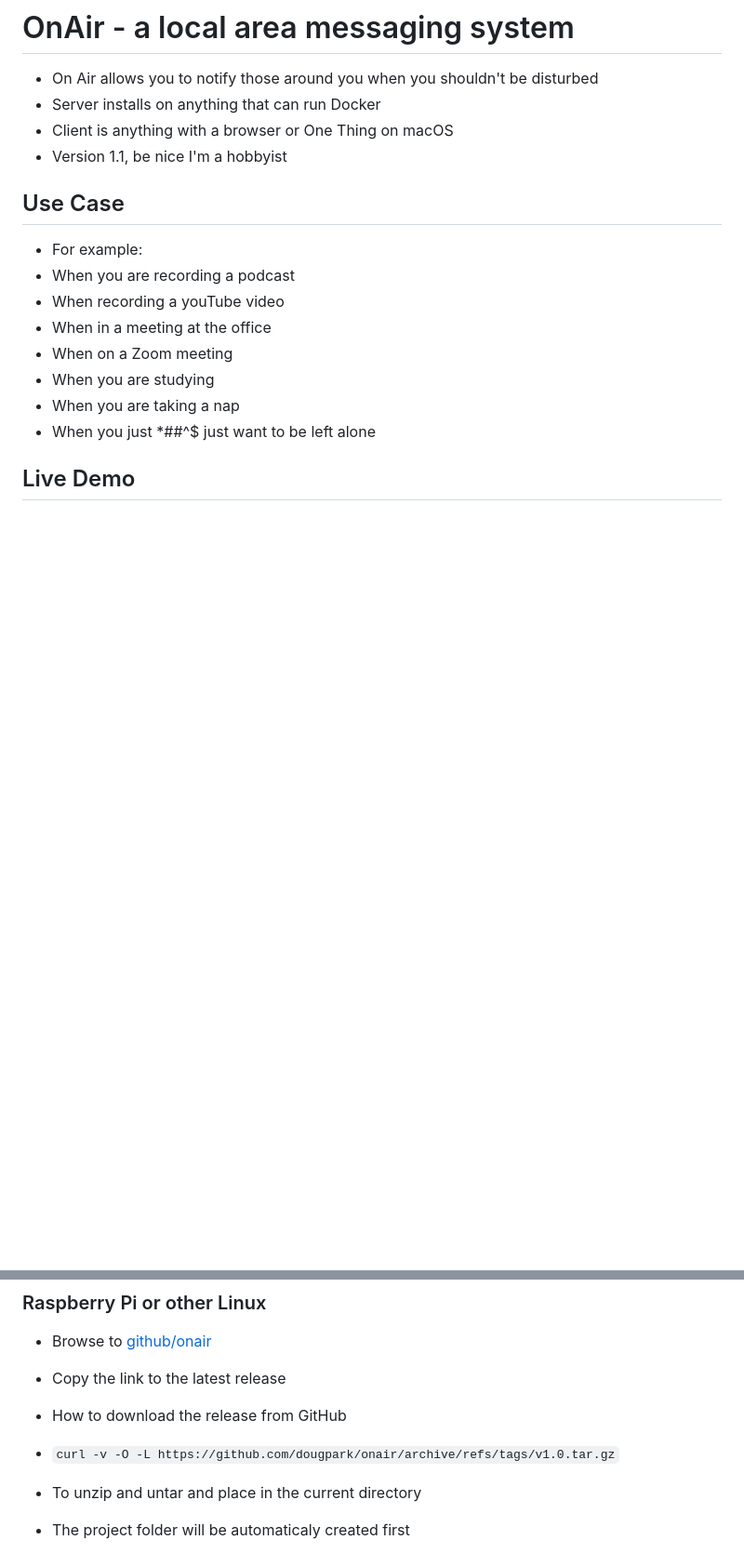
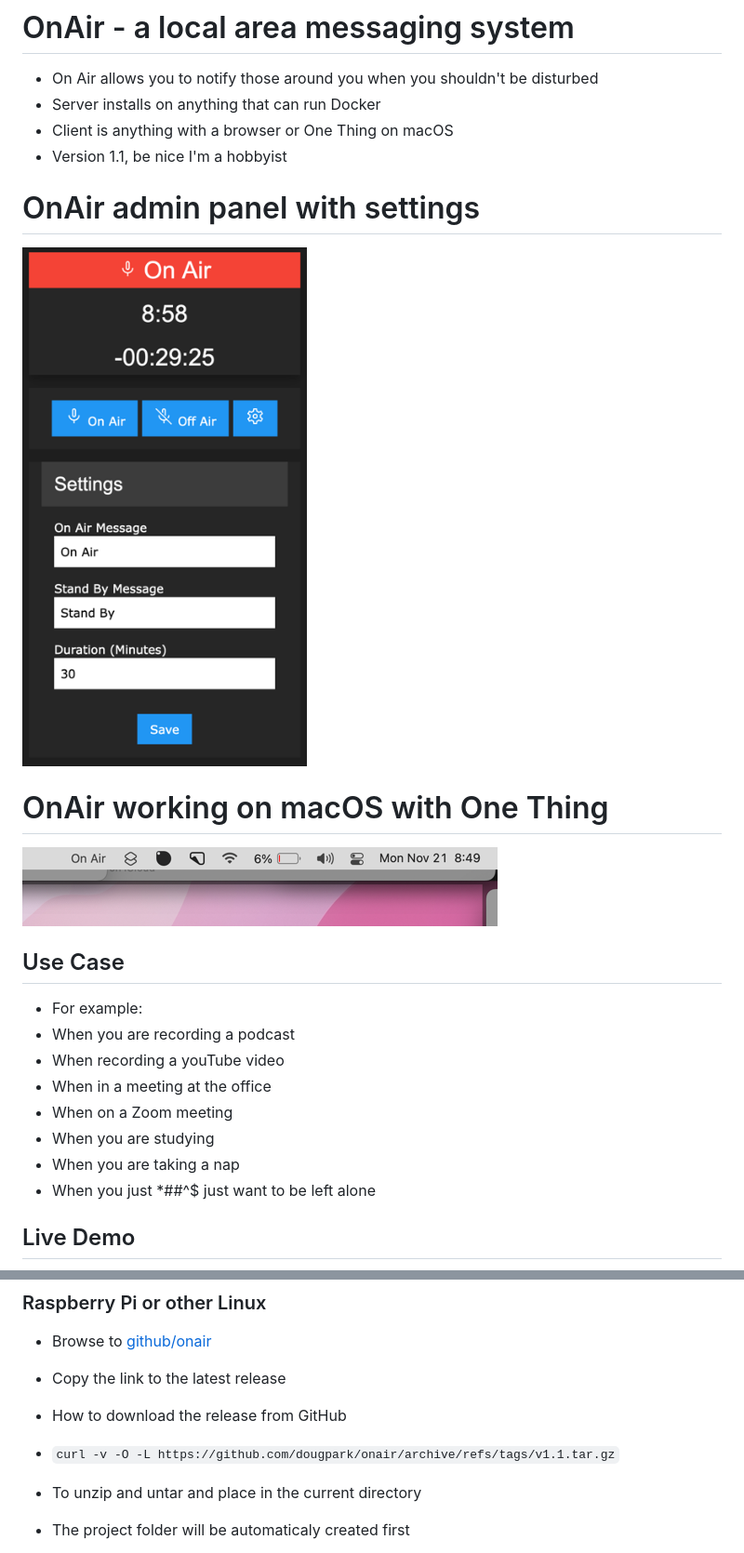
Before and after one commit to dougpark/onair, a Markdown page: Readme.md, 2 parts joined by grey strips. Shown: that part at 93% size. Rendered like a GitHub page; pictures changed too: docs/onair_menubar.png (added), docs/onair_settings.png (added); blank space fills up the shorter version.

Commit message:
Readme images

````diff
--- a/Readme.md
+++ b/Readme.md
@@ -3,6 +3,12 @@
 * Server installs on anything that can run Docker
 * Client is anything with a browser or One Thing on macOS
 * Version 1.1, be nice I'm a hobbyist
+
+# OnAir admin panel with settings
+![OnAir](docs/onair_settings.png?raw=true "OnAir admin settings")
+
+# OnAir working on macOS with One Thing
+![OnAir](docs/onair_menubar.png?raw=true "OnAir in menu bar")
 
 ## Use Case
 * For example:
@@ -126,7 +132,7 @@
 * Browse to [github/onair](https://github.com/dougpark/onair/releases)
 * Copy the link to the latest release
 * How to download the release from GitHub
-* ```curl -v -O -L https://github.com/dougpark/onair/archive/refs/tags/v1.0.tar.gz```
+* ```curl -v -O -L https://github.com/dougpark/onair/archive/refs/tags/v1.1.tar.gz```
 
 * To unzip and untar and place in the current directory
 * The project folder will be automaticaly created first
````
